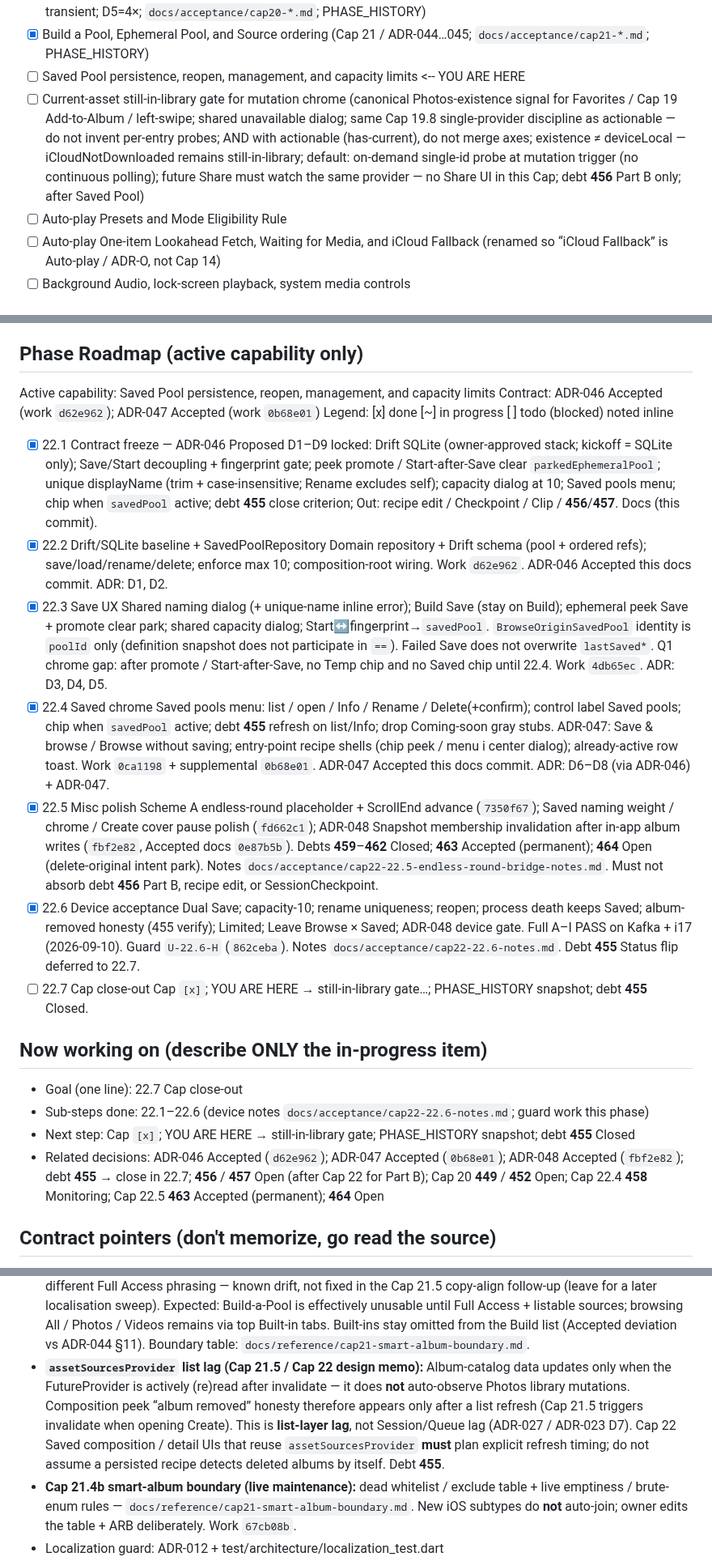
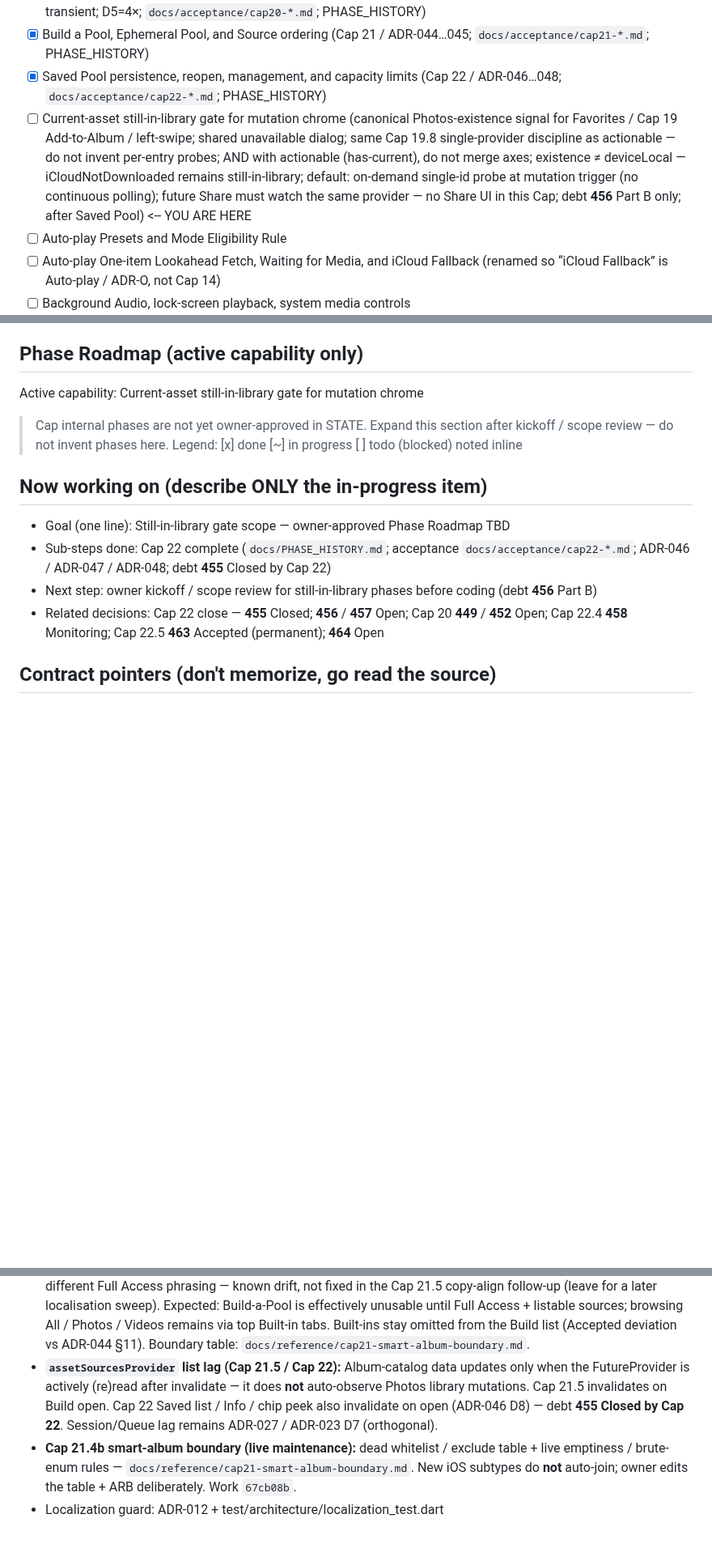
Before and after one commit to dennycgan/WakeTok, a Markdown page: docs/STATE.md, 3 parts joined by grey strips. Shown at 81% size. GitHub-like rendering; blank space fills up the shorter version.

Commit message:
docs(state): close Cap 22; YOU ARE HERE still-in-library gate
Capability [x] + PHASE_HISTORY snapshot. Phase Roadmap placeholder for
still-in-library pending owner-approved phases. ADR-046/047/048 already
Accepted; debt 455 Closed by Cap 22 (22.4 refresh + 22.6 F).

```diff
--- a/docs/STATE.md
+++ b/docs/STATE.md
@@ -111,7 +111,9 @@
       D5=4×; `docs/acceptance/cap20-*.md`; PHASE_HISTORY)
 - [x] Build a Pool, Ephemeral Pool, and Source ordering (Cap 21 /
       ADR-044…045; `docs/acceptance/cap21-*.md`; PHASE_HISTORY)
-- [ ] Saved Pool persistence, reopen, management, and capacity limits <-- YOU ARE HERE
+- [x] Saved Pool persistence, reopen, management, and capacity limits
+      (Cap 22 / ADR-046…048; `docs/acceptance/cap22-*.md`;
+      PHASE_HISTORY)
 - [ ] Current-asset still-in-library gate for mutation chrome
       (canonical Photos-existence signal for Favorites / Cap 19
       Add-to-Album / left-swipe; shared unavailable dialog; same
@@ -121,7 +123,7 @@
       iCloudNotDownloaded remains still-in-library; default: on-demand
       single-id probe at mutation trigger (no continuous polling);
       future Share must watch the same provider — no Share UI in this
-      Cap; debt **456** Part B only; after Saved Pool)
+      Cap; debt **456** Part B only; after Saved Pool) <-- YOU ARE HERE
 - [ ] Auto-play Presets and Mode Eligibility Rule
 - [ ] Auto-play One-item Lookahead Fetch, Waiting for Media, and
       iCloud Fallback
@@ -172,71 +174,22 @@
 > Top-to-bottom = current execution order. Reorder if priorities change; never leave it unordered.
 
 ## Phase Roadmap (active capability only)
-Active capability: Saved Pool persistence, reopen, management, and capacity limits
-Contract: ADR-046 Accepted (work `d62e962`); ADR-047 Accepted (work `0b68e01`)
-Legend: [x] done  [~] in progress  [ ] todo  (blocked) noted inline
+Active capability: Current-asset still-in-library gate for mutation chrome
 
-- [x] 22.1 Contract freeze — ADR-046 Proposed
-      D1–D9 locked: Drift SQLite (owner-approved stack; kickoff =
-      SQLite only); Save/Start decoupling + fingerprint gate; peek
-      promote / Start-after-Save clear `parkedEphemeralPool`; unique
-      displayName (trim + case-insensitive; Rename excludes self);
-      capacity dialog at 10; Saved pools menu; chip when `savedPool`
-      active; debt **455** close criterion; Out: recipe edit /
-      Checkpoint / Clip / **456**/**457**. Docs (this commit).
-- [x] 22.2 Drift/SQLite baseline + SavedPoolRepository
-      Domain repository + Drift schema (pool + ordered refs);
-      save/load/rename/delete; enforce max 10; composition-root
-      wiring. Work `d62e962`. ADR-046 Accepted this docs commit.
-      ADR: D1, D2.
-- [x] 22.3 Save UX
-      Shared naming dialog (+ unique-name inline error); Build Save
-      (stay on Build); ephemeral peek Save + promote clear park;
-      shared capacity dialog; Start↔fingerprint→`savedPool`.
-      `BrowseOriginSavedPool` identity is `poolId` only (definition
-      snapshot does not participate in `==`). Failed Save does not
-      overwrite `lastSaved*`. Q1 chrome gap: after promote /
-      Start-after-Save, no Temp chip and no Saved chip until 22.4.
-      Work `4db65ec`. ADR: D3, D4, D5.
-- [x] 22.4 Saved chrome
-      Saved pools menu: list / open / Info / Rename / Delete(+confirm);
-      control label Saved pools; chip when `savedPool` active; debt
-      **455** refresh on list/Info; drop Coming-soon gray stubs.
-      ADR-047: Save & browse / Browse without saving; entry-point
-      recipe shells (chip peek / menu i center dialog); already-active
-      row toast. Work `0ca1198` + supplemental `0b68e01`. ADR-047
-      Accepted this docs commit. ADR: D6–D8 (via ADR-046) + ADR-047.
-- [x] 22.5 Misc polish
-      Scheme A endless-round placeholder + ScrollEnd advance
-      (`7350f67`); Saved naming weight / chrome / Create cover pause
-      polish (`fd662c1`); ADR-048 Snapshot membership invalidation
-      after in-app album writes (`fbf2e82`, Accepted docs `0e87b5b`).
-      Debts **459**–**462** Closed; **463** Accepted (permanent);
-      **464** Open (delete-original intent park). Notes
-      `docs/acceptance/cap22-22.5-endless-round-bridge-notes.md`.
-      Must not absorb debt **456** Part B, recipe edit, or
-      SessionCheckpoint.
-- [x] 22.6 Device acceptance
-      Dual Save; capacity-10; rename uniqueness; reopen; process death
-      keeps Saved; album-removed honesty (455 verify); Limited;
-      Leave Browse × Saved; ADR-048 device gate. Full A–I PASS on
-      Kafka + i17 (2026-09-10). Guard `U-22.6-H` (`862ceba`). Notes
-      `docs/acceptance/cap22-22.6-notes.md`. Debt **455** Status flip
-      deferred to 22.7.
-- [ ] 22.7 Cap close-out
-      Cap `[x]`; YOU ARE HERE → still-in-library gate…; PHASE_HISTORY
-      snapshot; debt **455** Closed.
+> Cap internal phases are not yet owner-approved in STATE. Expand this
+> section after kickoff / scope review — do not invent phases here.
+> Legend: [x] done  [~] in progress  [ ] todo  (blocked) noted inline
 
 ## Now working on (describe ONLY the in-progress item)
-- Goal (one line): 22.7 Cap close-out
-- Sub-steps done: 22.1–22.6 (device notes
-      `docs/acceptance/cap22-22.6-notes.md`; guard work this phase)
-- Next step: Cap `[x]`; YOU ARE HERE → still-in-library gate;
-      PHASE_HISTORY snapshot; debt **455** Closed
-- Related decisions: ADR-046 Accepted (`d62e962`); ADR-047 Accepted
-      (`0b68e01`); ADR-048 Accepted (`fbf2e82`); debt **455** → close
-      in 22.7; **456** / **457** Open (after Cap 22 for Part B);
-      Cap 20 **449** / **452** Open; Cap 22.4 **458** Monitoring;
+- Goal (one line): Still-in-library gate scope — owner-approved Phase
+      Roadmap TBD
+- Sub-steps done: Cap 22 complete (`docs/PHASE_HISTORY.md`; acceptance
+      `docs/acceptance/cap22-*.md`; ADR-046 / ADR-047 / ADR-048; debt
+      **455** Closed by Cap 22)
+- Next step: owner kickoff / scope review for still-in-library phases
+      before coding (debt **456** Part B)
+- Related decisions: Cap 22 close — **455** Closed; **456** / **457**
+      Open; Cap 20 **449** / **452** Open; Cap 22.4 **458** Monitoring;
       Cap 22.5 **463** Accepted (permanent); **464** Open
 
 ## Contract pointers (don't memorize, go read the source)
@@ -277,16 +230,13 @@ Legend: [x] done  [~] in progress  [ ] todo  (blocked) noted inline
   Built-ins stay omitted from the Build list (Accepted deviation vs
   ADR-044 §11). Boundary table:
   `docs/reference/cap21-smart-album-boundary.md`.
-- **`assetSourcesProvider` list lag (Cap 21.5 / Cap 22 design memo):**
+- **`assetSourcesProvider` list lag (Cap 21.5 / Cap 22):**
   Album-catalog data updates only when the FutureProvider is actively
   (re)read after invalidate — it does **not** auto-observe Photos library
-  mutations. Composition peek “album removed” honesty therefore appears
-  only after a list refresh (Cap 21.5 triggers invalidate when opening
-  Create). This is **list-layer lag**, not Session/Queue lag
-  (ADR-027 / ADR-023 D7). Cap 22 Saved composition / detail UIs that
-  reuse `assetSourcesProvider` **must** plan explicit refresh timing;
-  do not assume a persisted recipe detects deleted albums by itself.
-  Debt **455**.
+  mutations. Cap 21.5 invalidates on Build open. Cap 22 Saved list /
+  Info / chip peek also invalidate on open (ADR-046 D8) — debt **455**
+  **Closed by Cap 22**. Session/Queue lag remains ADR-027 / ADR-023 D7
+  (orthogonal).
 - **Cap 21.4b smart-album boundary (live maintenance):** dead whitelist /
   exclude table + live emptiness / brute-enum rules —
   `docs/reference/cap21-smart-album-boundary.md`. New iOS subtypes do
```
Also changed, not shown: other parts of docs/STATE.md (+1 -1 lines), docs/PHASE_HISTORY.md (+39 -0 lines), docs/acceptance/cap22-22.6-notes.md (+6 -6 lines).
